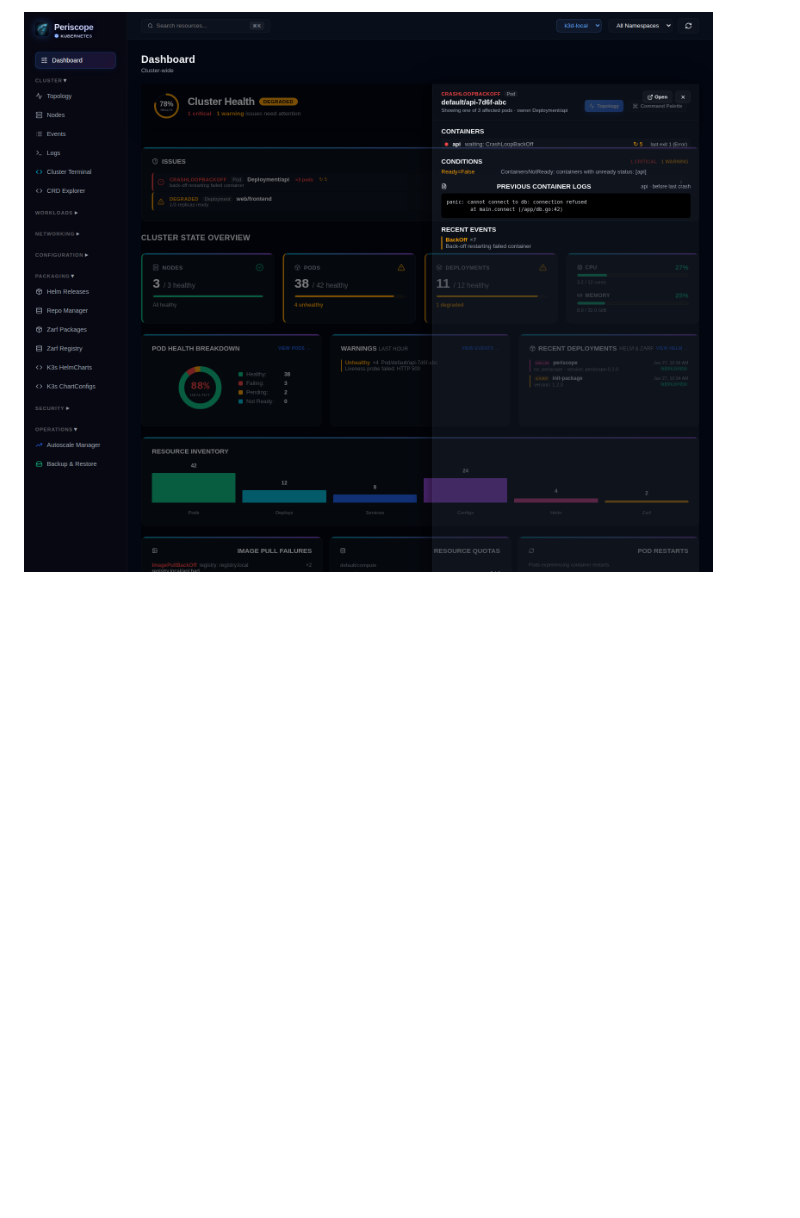
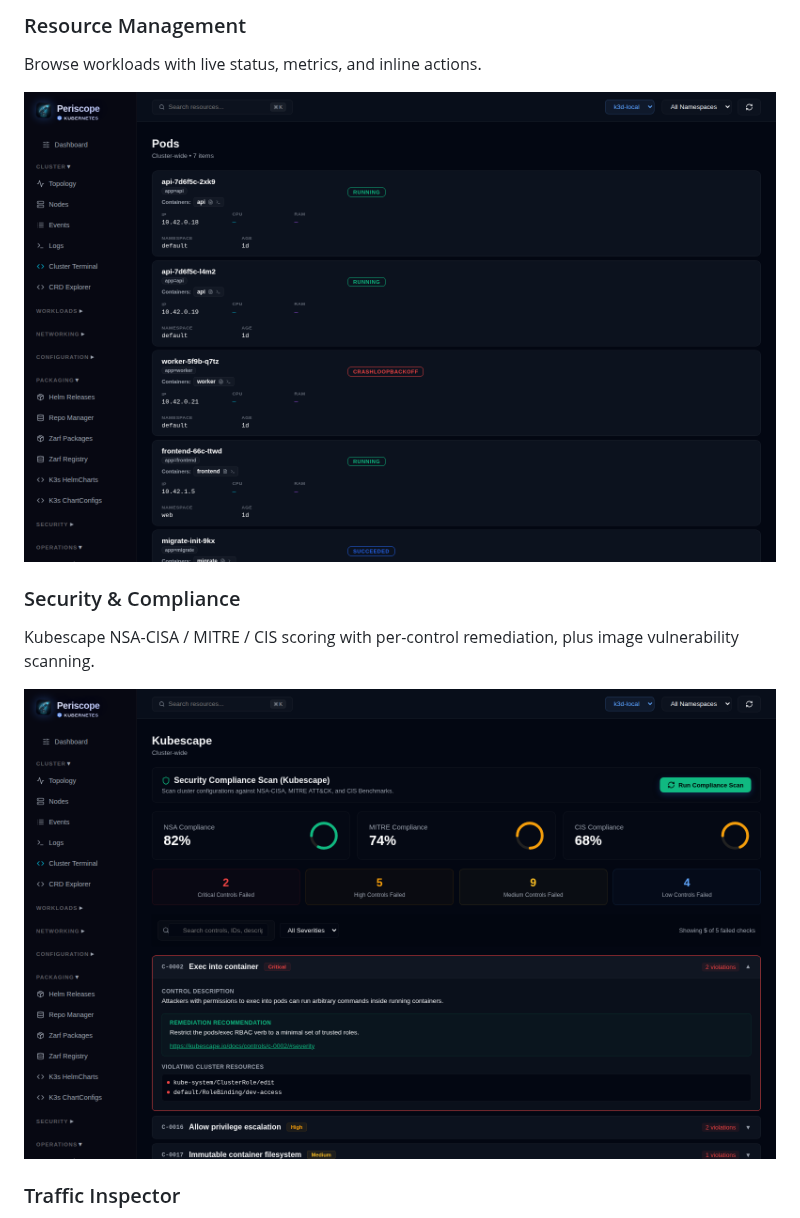
Before and after one commit to jdmldm1/Periscope, a Markdown page: README.md, the part around one of its changes. Rendered like a GitHub page; pictures changed too: docs/screenshots/resources.png (added), docs/screenshots/security.png (added); blank space fills up the shorter version.

```diff
--- a/README.md
+++ b/README.md
@@ -16,2 +17,15 @@ Clicking an issue opens a drill-down drawer with container states, conditions, r
 
-![Issue drill-down drawer](docs/screenshots/issue-drawer.png)
+### Resource Management
+
+Browse workloads with live status, metrics, and inline actions.
+
+![Resource management](docs/screenshots/resources.png)
+
+### Security & Compliance
+
+Kubescape NSA-CISA / MITRE / CIS scoring with per-control remediation, plus image vulnerability scanning.
+
+![Security and compliance](docs/screenshots/security.png)
+
+### Traffic Inspector
+
```
Also changed, not shown: other parts of README.md (+20 -3 lines), docs/screenshots/helm.png (added), docs/screenshots/terminal.png (added), docs/screenshots/traffic.png (added), docs/screenshots/zarf.png (added).
